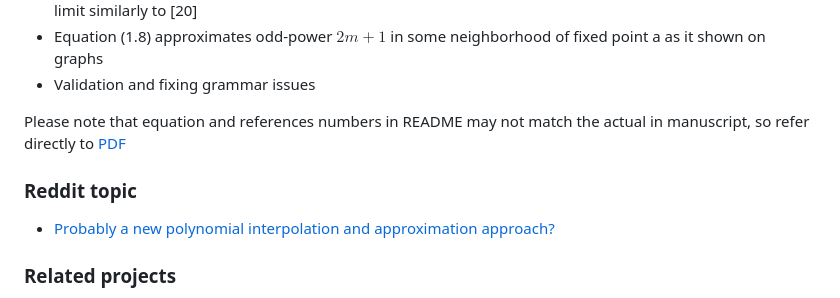
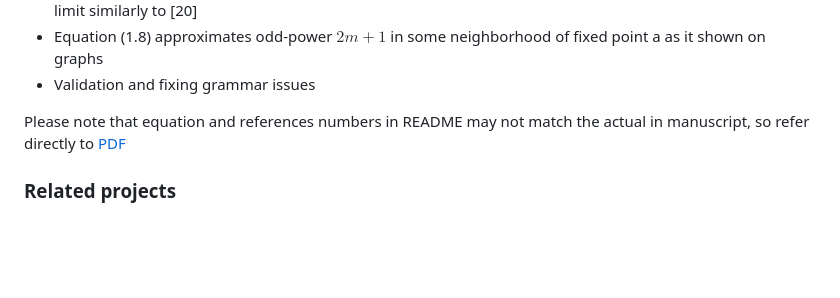
Before and after one commit to kolosovpetro/HistoryAndOverviewOfPolynomialP, a Markdown page: README.md, the part around the change. GitHub-like rendering; blank space fills up the shorter version.

```diff
--- a/README.md
+++ b/README.md
@@ -30,10 +30,6 @@ still it is worth to duplicate them here
 Please note that equation and references numbers in README may not match the actual in manuscript,
 so refer directly to [PDF](https://kolosovpetro.github.io/pdf/HistoryAndOverviewOfPolynomialP.pdf)
 
-### Reddit topic
-
-- [Probably a new polynomial interpolation and approximation approach?]()
-
 ### Related projects
 
 - [On the link between binomial theorem and discrete convolution](https://github.com/kolosovpetro/OnTheBinomialTheoremAndDiscreteConvolution)
```
